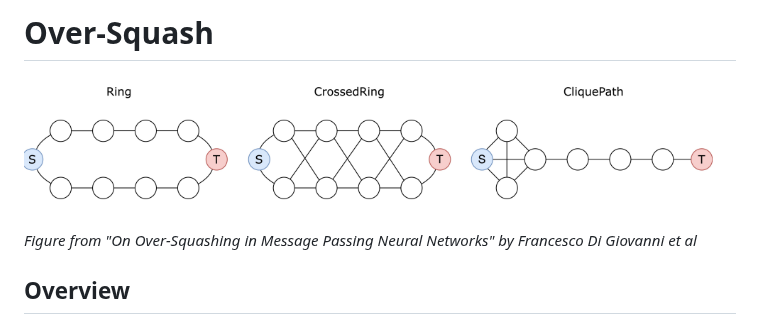
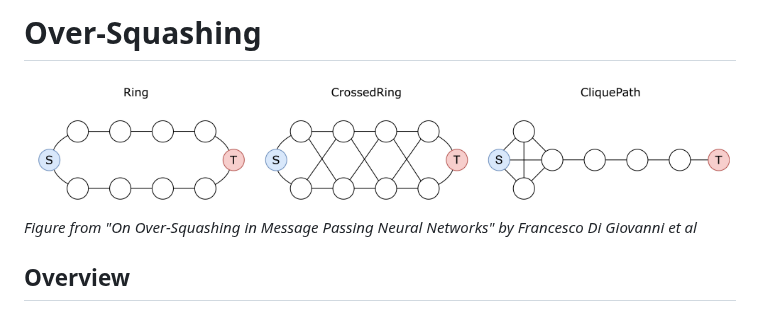
Before and after one commit to yonatansverdlov/Over-squashing, a Markdown page: README.md, the part around the change. Rendered like a GitHub page; pictures changed too: images/over_squash_graphs.png.

Commit message:
add imgs

```diff
--- a/README.md
+++ b/README.md
@@ -1,4 +1,4 @@
-# Over-Squash
+# Over-Squashing
 
 ![Graph Structures](images/over_squash_graphs.png)
 *Figure from "On Over-Squashing in Message Passing Neural Networks" by Francesco Di Giovanni et al*
```
